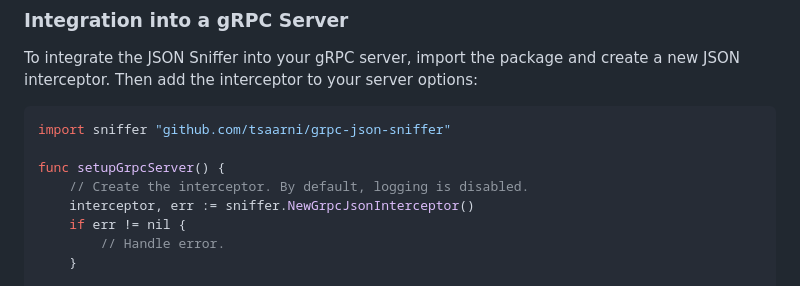
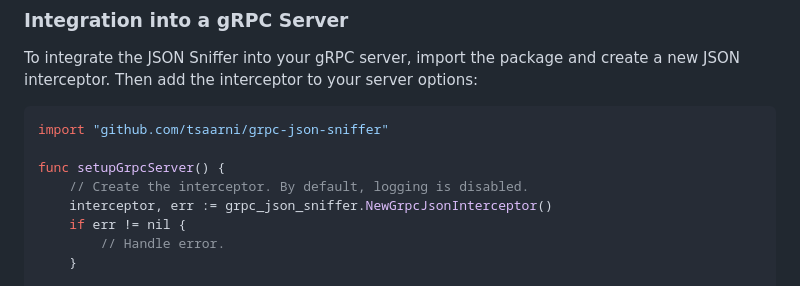
Before and after one commit to tsaarni/grpc-json-sniffer, a Markdown page: README.md, the part around the change. Drawn GitHub-style.

Commit message:
doc cleanup

````diff
--- a/README.md
+++ b/README.md
@@ -16,11 +16,11 @@ To integrate the JSON Sniffer into your gRPC server, import the package and crea
 Then add the interceptor to your server options:
 
 ```go
-import sniffer "github.com/tsaarni/grpc-json-sniffer"
+import "github.com/tsaarni/grpc-json-sniffer"
 
 func setupGrpcServer() {
     // Create the interceptor. By default, logging is disabled.
-    interceptor, err := sniffer.NewGrpcJsonInterceptor()
+    interceptor, err := grpc_json_sniffer.NewGrpcJsonInterceptor()
     if err != nil {
         // Handle error.
     }
````
